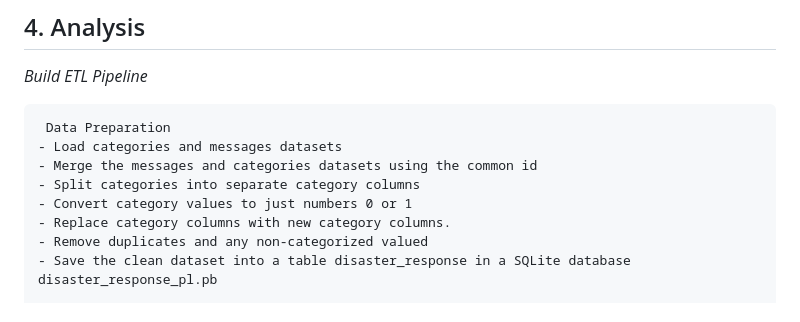
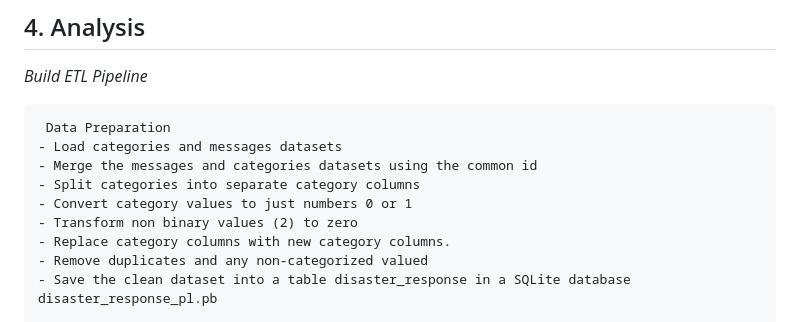
Before and after one commit to nanaya2/Disaster-Response-Pipeline, a Markdown page: README.md, the part around the change. GitHub-like rendering.

```diff
--- a/README.md
+++ b/README.md
@@ -57,6 +57,7 @@ List of Folders and contents:
     - Merge the messages and categories datasets using the common id
     - Split categories into separate category columns
     - Convert category values to just numbers 0 or 1
+    - Transform non binary values (2) to zero
     - Replace category columns with new category columns.
     - Remove duplicates and any non-categorized valued
     - Save the clean dataset into a table disaster_response in a SQLite database disaster_response_pl.pb
```
